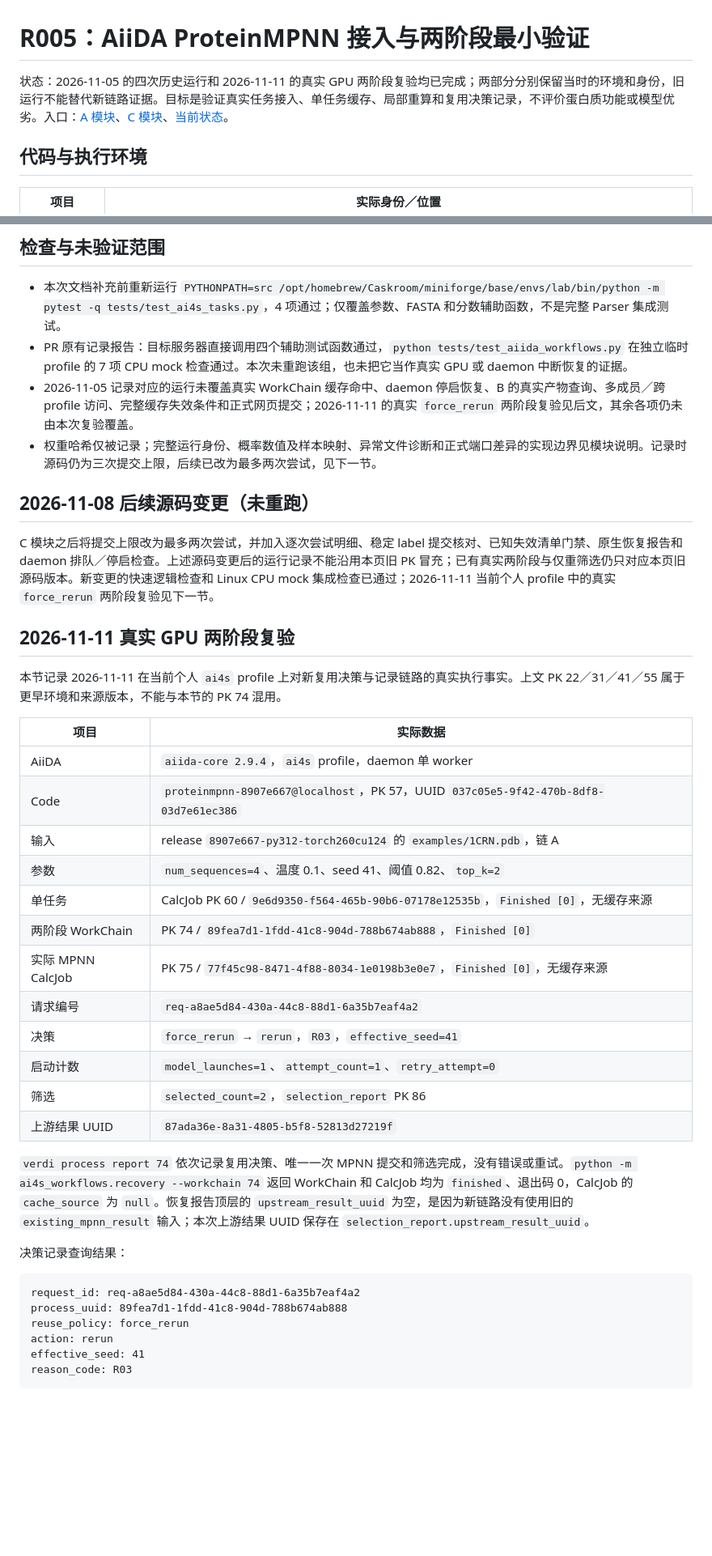
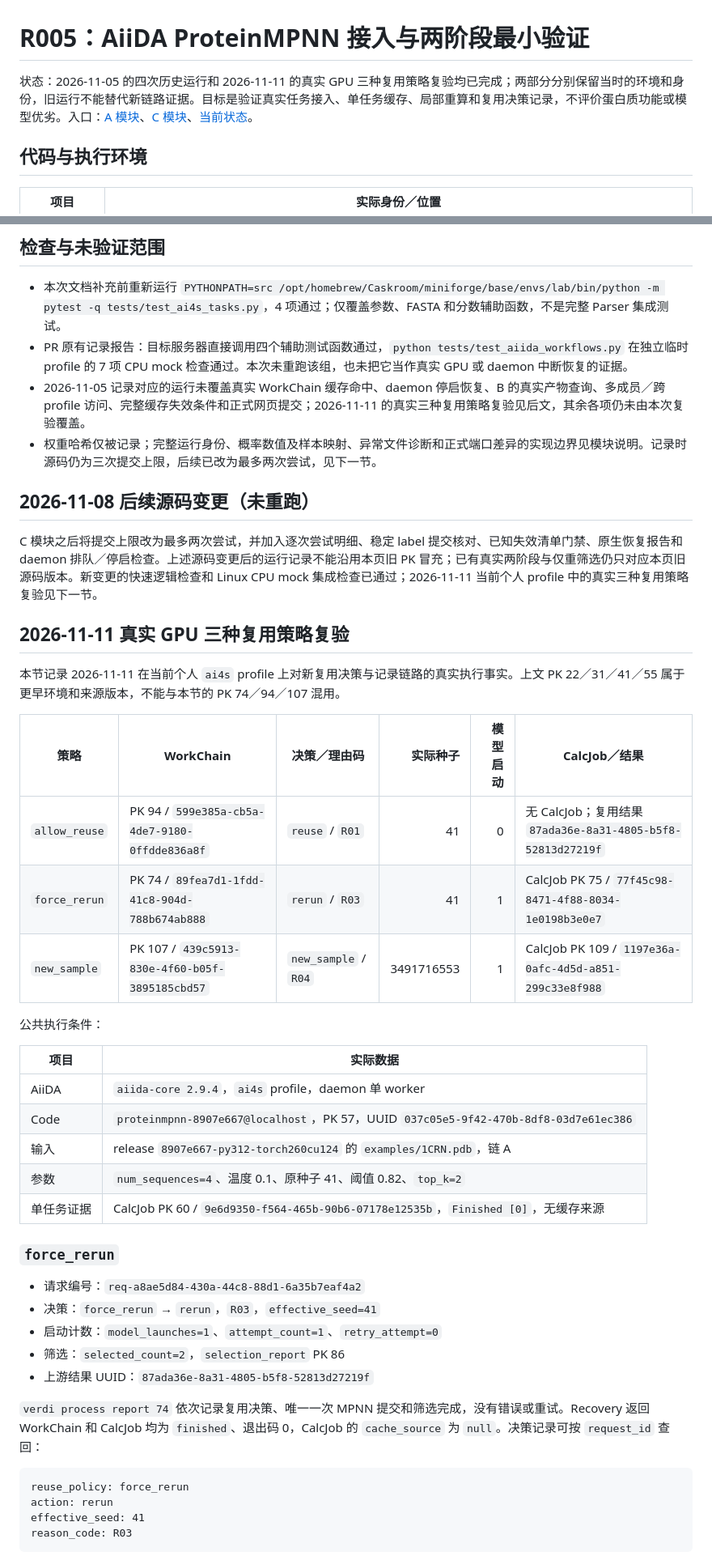
Before and after one commit to QUHONGYE-gif/ai4s-workspace, a Markdown page: experiments/R005-aiida-proteinmpnn/record.md, 2 parts joined by grey strips. Shown at 81% size. Rendered like a GitHub page; blank space fills up the shorter version.

````diff
--- a/experiments/R005-aiida-proteinmpnn/record.md
+++ b/experiments/R005-aiida-proteinmpnn/record.md
@@ -1,6 +1,6 @@
 # R005：AiiDA ProteinMPNN 接入与两阶段最小验证
 
-状态：2026-11-05 的四次历史运行和 2026-11-11 的真实 GPU 两阶段复验均已完成；两部分分别保留当时的环境和身份，旧运行不能替代新链路证据。目标是验证真实任务接入、单任务缓存、局部重算和复用决策记录，不评价蛋白质功能或模型优劣。入口：[A 模块](../../docs/aiida_tasks.md)、[C 模块](../../README_C.md)、[当前状态](../../docs/status.md)。
+状态：2026-11-05 的四次历史运行和 2026-11-11 的真实 GPU 三种复用策略复验均已完成；两部分分别保留当时的环境和身份，旧运行不能替代新链路证据。目标是验证真实任务接入、单任务缓存、局部重算和复用决策记录，不评价蛋白质功能或模型优劣。入口：[A 模块](../../docs/aiida_tasks.md)、[C 模块](../../README_C.md)、[当前状态](../../docs/status.md)。
 
 ## 代码与执行环境
 
@@ -101,39 +101,44 @@ pk 22 的取回节点为 `78f6788d-c599-43b9-8c9f-9f83fab385e2`，含 `outputs/r
 
 - 本次文档补充前重新运行 `PYTHONPATH=src /opt/homebrew/Caskroom/miniforge/base/envs/lab/bin/python -m pytest -q tests/test_ai4s_tasks.py`，4 项通过；仅覆盖参数、FASTA 和分数辅助函数，不是完整 Parser 集成测试。
 - PR 原有记录报告：目标服务器直接调用四个辅助测试函数通过，`python tests/test_aiida_workflows.py` 在独立临时 profile 的 7 项 CPU mock 检查通过。本次未重跑该组，也未把它当作真实 GPU 或 daemon 中断恢复的证据。
-- 2026-11-05 记录对应的运行未覆盖真实 WorkChain 缓存命中、daemon 停启恢复、B 的真实产物查询、多成员／跨 profile 访问、完整缓存失效条件和正式网页提交；2026-11-11 的真实 `force_rerun` 两阶段复验见后文，其余各项仍未由本次复验覆盖。
+- 2026-11-05 记录对应的运行未覆盖真实 WorkChain 缓存命中、daemon 停启恢复、B 的真实产物查询、多成员／跨 profile 访问、完整缓存失效条件和正式网页提交；2026-11-11 的真实三种复用策略复验见后文，其余各项仍未由本次复验覆盖。
 - 权重哈希仅被记录；完整运行身份、概率数值及样本映射、异常文件诊断和正式端口差异的实现边界见模块说明。记录时源码仍为三次提交上限，后续已改为最多两次尝试，见下一节。
 
 ## 2026-11-08 后续源码变更（未重跑）
 
-C 模块之后将提交上限改为最多两次尝试，并加入逐次尝试明细、稳定 label 提交核对、已知失效清单门禁、原生恢复报告和 daemon 排队／停启检查。上述源码变更后的运行记录不能沿用本页旧 PK 冒充；已有真实两阶段与仅重筛选仍只对应本页旧源码版本。新变更的快速逻辑检查和 Linux CPU mock 集成检查已通过；2026-11-11 当前个人 profile 中的真实 `force_rerun` 两阶段复验见下一节。
+C 模块之后将提交上限改为最多两次尝试，并加入逐次尝试明细、稳定 label 提交核对、已知失效清单门禁、原生恢复报告和 daemon 排队／停启检查。上述源码变更后的运行记录不能沿用本页旧 PK 冒充；已有真实两阶段与仅重筛选仍只对应本页旧源码版本。新变更的快速逻辑检查和 Linux CPU mock 集成检查已通过；2026-11-11 当前个人 profile 中的真实三种复用策略复验见下一节。
 
-## 2026-11-11 真实 GPU 两阶段复验
+## 2026-11-11 真实 GPU 三种复用策略复验
 
-本节记录 2026-11-11 在当前个人 `ai4s` profile 上对新复用决策与记录链路的真实执行事实。上文 PK 22／31／41／55 属于更早环境和来源版本，不能与本节的 PK 74 混用。
+本节记录 2026-11-11 在当前个人 `ai4s` profile 上对新复用决策与记录链路的真实执行事实。上文 PK 22／31／41／55 属于更早环境和来源版本，不能与本节的 PK 74／94／107 混用。
+
+| 策略 | WorkChain | 决策／理由码 | 实际种子 | 模型启动 | CalcJob／结果 |
+| --- | --- | --- | ---: | ---: | --- |
+| `allow_reuse` | PK 94 / `599e385a-cb5a-4de7-9180-0ffdde836a8f` | `reuse` / `R01` | 41 | 0 | 无 CalcJob；复用结果 `87ada36e-8a31-4805-b5f8-52813d27219f` |
+| `force_rerun` | PK 74 / `89fea7d1-1fdd-41c8-904d-788b674ab888` | `rerun` / `R03` | 41 | 1 | CalcJob PK 75 / `77f45c98-8471-4f88-8034-1e0198b3e0e7` |
+| `new_sample` | PK 107 / `439c5913-830e-4f60-b05f-3895185cbd57` | `new_sample` / `R04` | 3491716553 | 1 | CalcJob PK 109 / `1197e36a-0afc-4d5d-a851-299c33e8f988` |
+
+公共执行条件：
 
 | 项目 | 实际数据 |
 | --- | --- |
 | AiiDA | `aiida-core 2.9.4`，`ai4s` profile，daemon 单 worker |
 | Code | `proteinmpnn-8907e667@localhost`，PK 57，UUID `037c05e5-9f42-470b-8df8-03d7e61ec386` |
 | 输入 | release `8907e667-py312-torch260cu124` 的 `examples/1CRN.pdb`，链 A |
-| 参数 | `num_sequences=4`、温度 0.1、seed 41、阈值 0.82、`top_k=2` |
-| 单任务 | CalcJob PK 60 / `9e6d9350-f564-465b-90b6-07178e12535b`，`Finished [0]`，无缓存来源 |
-| 两阶段 WorkChain | PK 74 / `89fea7d1-1fdd-41c8-904d-788b674ab888`，`Finished [0]` |
-| 实际 MPNN CalcJob | PK 75 / `77f45c98-8471-4f88-8034-1e0198b3e0e7`，`Finished [0]`，无缓存来源 |
-| 请求编号 | `req-a8ae5d84-430a-44c8-88d1-6a35b7eaf4a2` |
-| 决策 | `force_rerun` → `rerun`，`R03`，`effective_seed=41` |
-| 启动计数 | `model_launches=1`、`attempt_count=1`、`retry_attempt=0` |
-| 筛选 | `selected_count=2`，`selection_report` PK 86 |
-| 上游结果 UUID | `87ada36e-8a31-4805-b5f8-52813d27219f` |
+| 参数 | `num_sequences=4`、温度 0.1、原种子 41、阈值 0.82、`top_k=2` |
+| 单任务证据 | CalcJob PK 60 / `9e6d9350-f564-465b-90b6-07178e12535b`，`Finished [0]`，无缓存来源 |
 
-`verdi process report 74` 依次记录复用决策、唯一一次 MPNN 提交和筛选完成，没有错误或重试。`python -m ai4s_workflows.recovery --workchain 74` 返回 WorkChain 和 CalcJob 均为 `finished`、退出码 0，CalcJob 的 `cache_source` 为 `null`。恢复报告顶层的 `upstream_result_uuid` 为空，是因为新链路没有使用旧的 `existing_mpnn_result` 输入；本次上游结果 UUID 保存在 `selection_report.upstream_result_uuid`。
+### `force_rerun`
 
-决策记录查询结果：
+- 请求编号：`req-a8ae5d84-430a-44c8-88d1-6a35b7eaf4a2`
+- 决策：`force_rerun` → `rerun`，`R03`，`effective_seed=41`
+- 启动计数：`model_launches=1`、`attempt_count=1`、`retry_attempt=0`
+- 筛选：`selected_count=2`，`selection_report` PK 86
+- 上游结果 UUID：`87ada36e-8a31-4805-b5f8-52813d27219f`
+
+`verdi process report 74` 依次记录复用决策、唯一一次 MPNN 提交和筛选完成，没有错误或重试。Recovery 返回 WorkChain 和 CalcJob 均为 `finished`、退出码 0，CalcJob 的 `cache_source` 为 `null`。决策记录可按 `request_id` 查回：
 
 ```text
-request_id: req-a8ae5d84-430a-44c8-88d1-6a35b7eaf4a2
-process_uuid: 89fea7d1-1fdd-41c8-904d-788b674ab888
 reuse_policy: force_rerun
 action: rerun
 effective_seed: 41
````
Also changed, not shown: other parts of experiments/R005-aiida-proteinmpnn/record.md (+32 -1 lines), docs/reuse_decision.md (+2 -2 lines), docs/status.md (+3 -3 lines).
